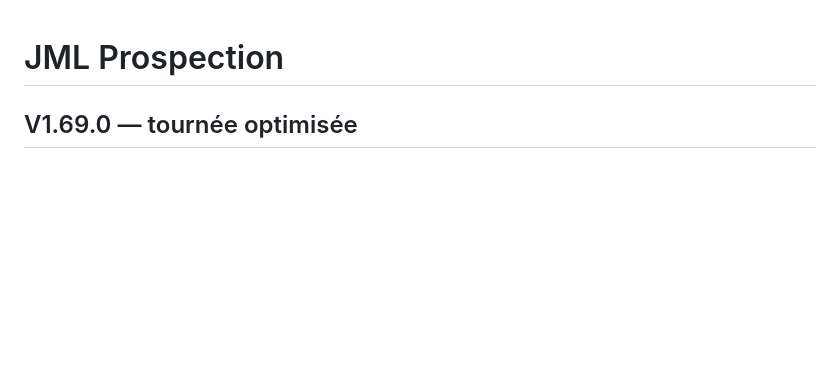
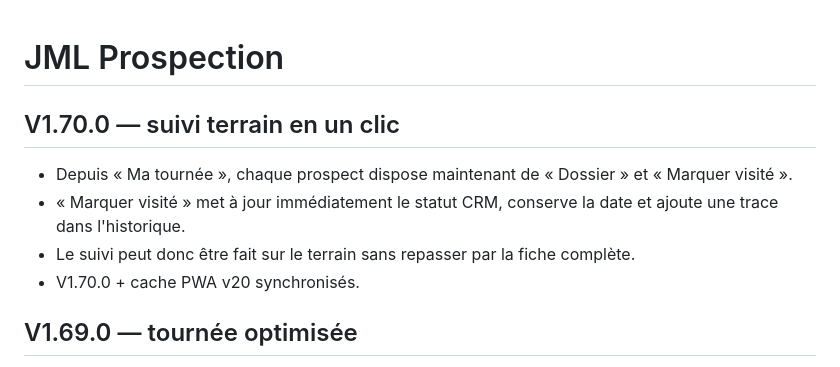
Before and after one commit to RahimBou/jml-prospection, a Markdown page: README.md, the part around the change. Drawn GitHub-style; blank space fills up the shorter version.

Commit message:
Documenter V1.70: suivi terrain

```diff
--- a/README.md
+++ b/README.md
@@ -1,4 +1,10 @@
 # JML Prospection
+
+## V1.70.0 — suivi terrain en un clic
+- Depuis « Ma tournée », chaque prospect dispose maintenant de « Dossier » et « Marquer visité ».
+- « Marquer visité » met à jour immédiatement le statut CRM, conserve la date et ajoute une trace dans l'historique.
+- Le suivi peut donc être fait sur le terrain sans repasser par la fiche complète.
+- V1.70.0 + cache PWA v20 synchronisés.
 
 ## V1.69.0 — tournée optimisée
 - « Optimiser l’ordre » géolocalise les adresses sélectionnées via la BAN/Géoplateforme.
```
